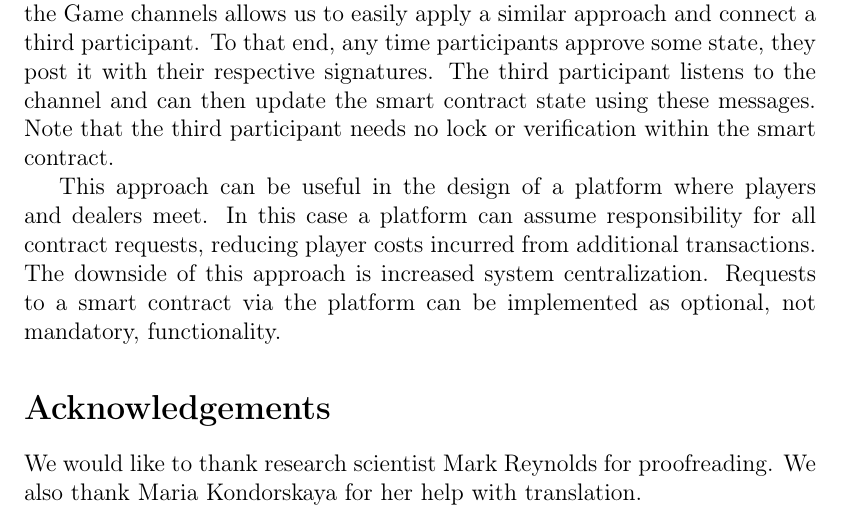
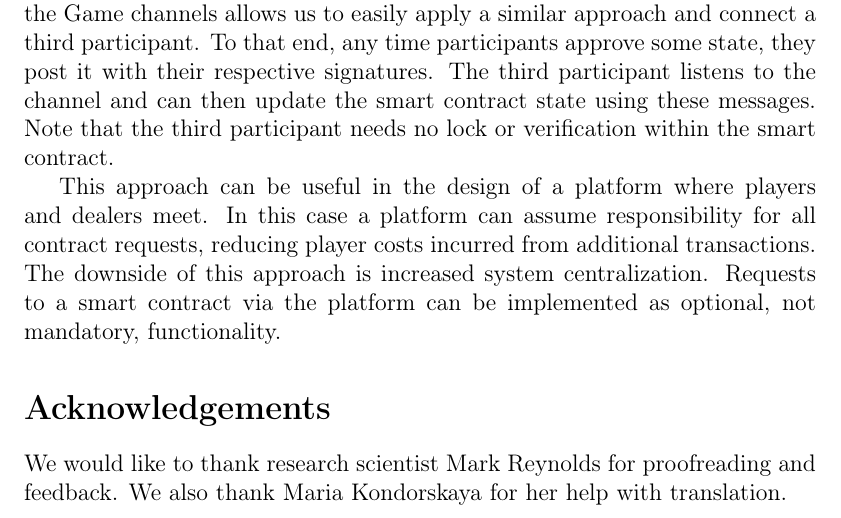
Before and after one commit to DaoCasino/Game-Channels-Paper, a LaTeX paper (gamechannels.tex): part of page 25 of 27, cut so that both start at the same text. Compiled offline with pdfLaTeX.

Commit message:
fix Acknowledgements

```diff
--- a/gamechannels.tex
+++ b/gamechannels.tex
@@ -52,7 +52,7 @@ Blockchain technology has immense potential. At the same time, it is not always
 		\input{sections/description}
 \input{sections/modifications}
 \section*{Acknowledgements}
-We would like to thank research scientist Mark Reynolds for proofreading. We also thank Maria Kondorskaya for her help with translation.
+We would like to thank research scientist Mark Reynolds for proofreading and feedback. We also thank Maria Kondorskaya for her help with translation.
 	\begin{thebibliography}{9}
 \addcontentsline{toc}{section}{References}
 \bibitem{bib11} Bitcoin Wiki: \url{https://en.bitcoin.it/wiki/Payment_channels}
```
